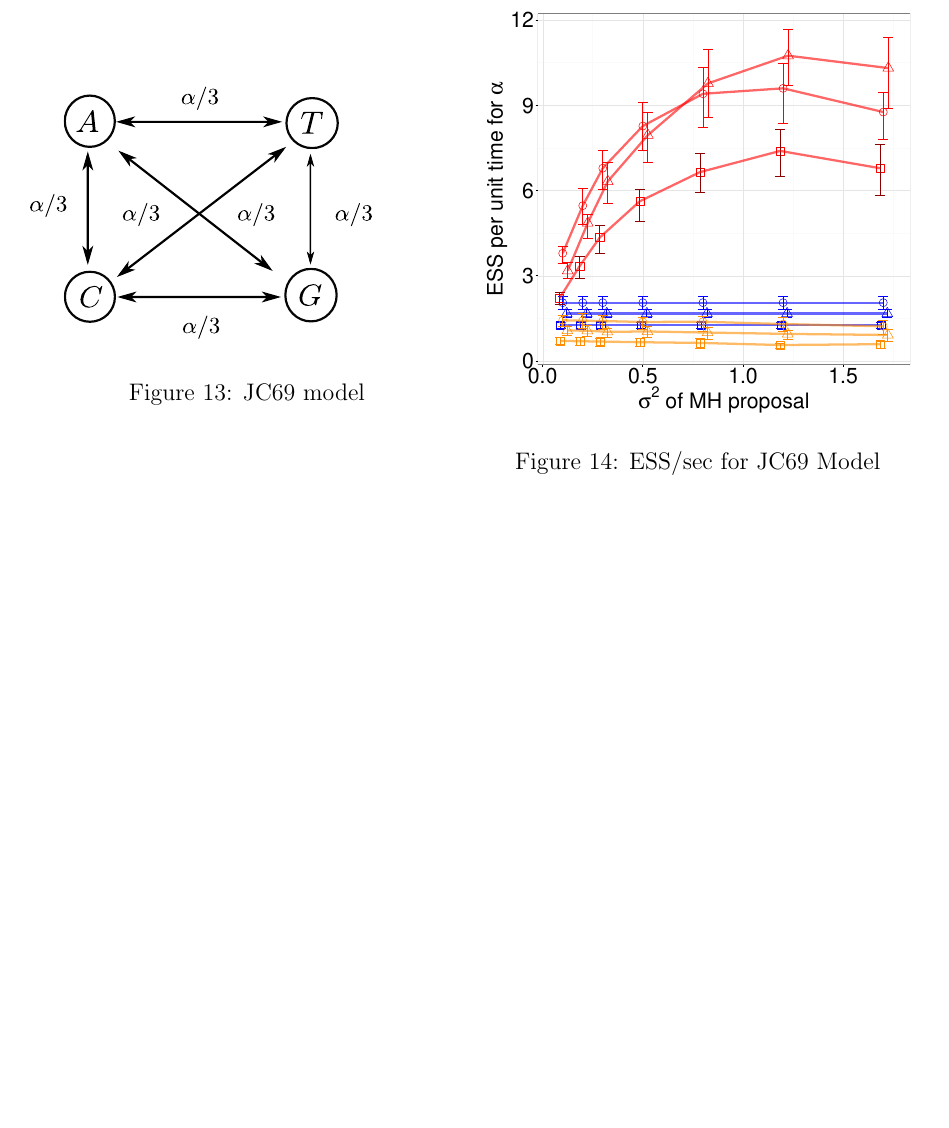
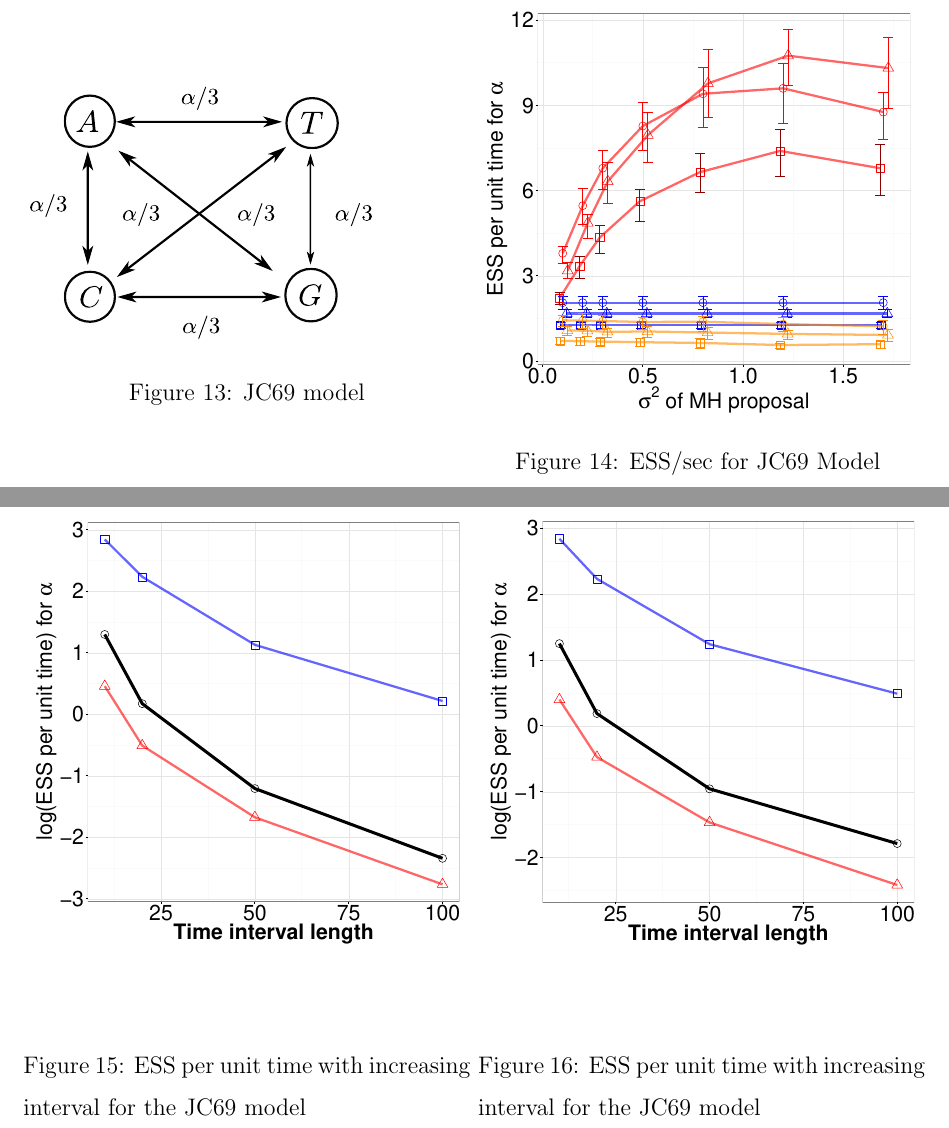
Before and after one commit to boqian1000/MJP_Boqian, a LaTeX paper (tex_file/jcgs/mjp_mh.tex, which reads tex_file/jcgs/expt.tex): part of page 23 of 35 before the commit and two parts of pages 23 and 24 of 36 after it, the two joined at a grey line, cut so that both start at the same text, the shorter picture padded with empty space. Compiled offline with pdfLaTeX.

Commit message:
Experiments

```diff
--- a/tex_file/jcgs/expt.tex
+++ b/tex_file/jcgs/expt.tex
@@ -433,3 +433,18 @@ symmetrized MH samplers comprehensively outperforms all others.
 %Then we can get the posterior distribution $$f(\alpha | s_0,S,T)$$ as follows.
 %$$ f(\alpha| s_0,S,T) \propto \exp(-(\lambda + 3(t_{end} - t_{start}))\alpha) \alpha^{\mu + N -1} .$$
 %$\alpha | s_0,S,T$ is following $Gamma(\mu+ N,\lambda + 3(t_{end} - t_{start}))$\\
+  \begin{figure}%[H]
+  \centering
+  \begin{minipage}[!hp]{0.45\linewidth}
+  \centering
+    \includegraphics [width=0.97\textwidth, angle=0]{figs/ESS_vs_t_alpha_JC.pdf}
+    \caption{ESS per unit time with increasing interval for the JC69 model}
+	\label{jc_model_vs_t}
+  \end{minipage}
+  \begin{minipage}[!hp]{0.45\linewidth}
+  \centering
+    \includegraphics [width=0.97\textwidth, angle=0]{figs/ESS_vs_t_alpha_fixobservation_JC.pdf}
+    \caption{ESS per unit time with increasing interval for the JC69 model}
+	\label{jc_model_vs_t}
+  \end{minipage}
+  \end{figure}
```
